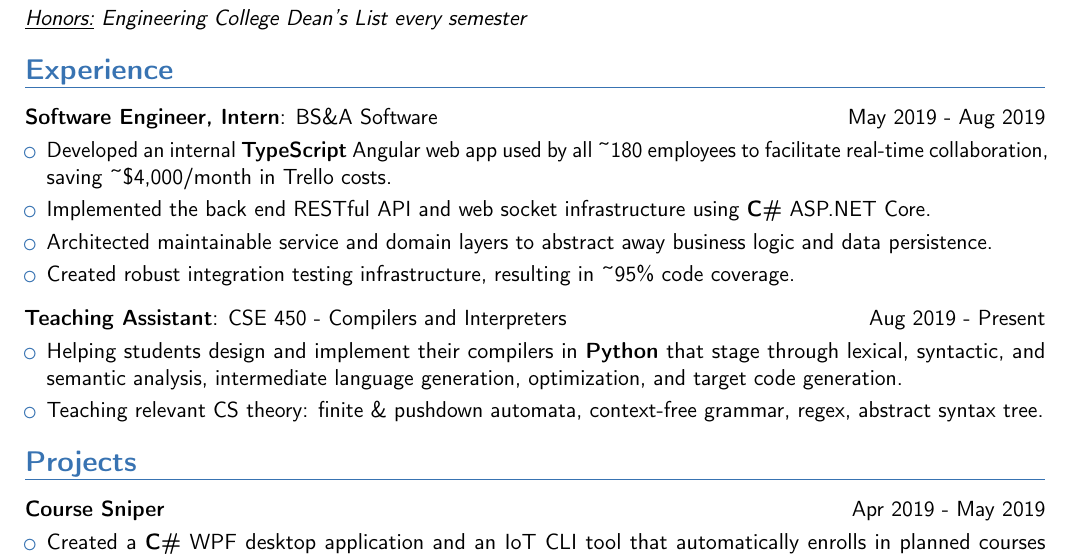
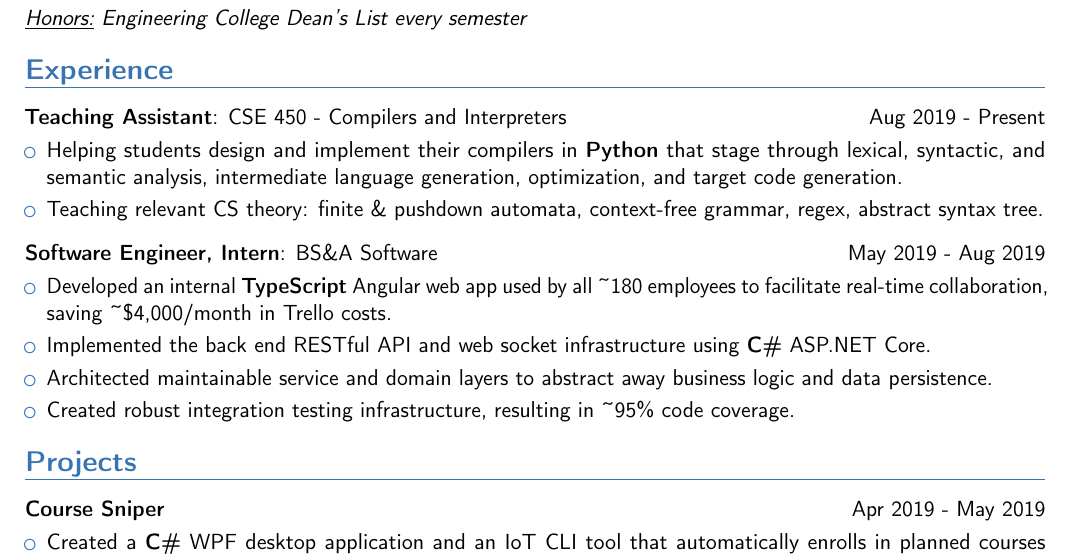
Before and after one commit to bryanhitc/resume, a LaTeX CV (resume.tex): part of the page, cut so that both start at the same text. Compiled offline with pdfLaTeX.

Commit message:
Fix spacing issue

```diff
--- a/resume.tex
+++ b/resume.tex
@@ -9,4 +9,5 @@
 \begin{document}
 \vspace*{-10mm}
 \maketitle
+
 \vspace*{-10mm}
@@ -18,6 +19,14 @@
 
 \vspace{-2mm}
 \section{Experience}
+
+\cvitemwithcomment{}{\textbf{Teaching Assistant}: CSE 450 - Compilers and Interpreters}{\normalsize\textnormal{Aug 2019 - Present}}
+\begin{itemize}
+    \item \cvitem{}{Helping students design and implement their compilers in \textbf{Python} that stage through lexical, syntactic, and semantic analysis, intermediate language generation, optimization, and target code generation.}
+    \item \cvitem{}{Teaching relevant CS theory: finite \& pushdown automata, context-free grammar, regex, abstract syntax tree.}
+\end{itemize}
+
+\vspace{2mm}
 \cvitemwithcomment{}{\textbf{Software Engineer, Intern}: BS\&A Software}{\normalsize\textnormal{May 2019 - Aug 2019}}
 \begin{itemize}
     \item \cvitem{}{Developed an internal \textbf{TypeScript} Angular web app used by all \textasciitilde{180} employees to facilitate real-time collaboration, saving \textasciitilde{\$4,000/month} in Trello costs.}
@@ -26,15 +35,9 @@
     \item \cvitem{}{Created robust integration testing infrastructure, resulting in \textasciitilde{95\%} code coverage.}
 \end{itemize}
 
-\vspace{2mm}
-\cvitemwithcomment{}{\textbf{Teaching Assistant}: CSE 450 - Compilers and Interpreters}{\normalsize\textnormal{Aug 2019 - Present}}
-\begin{itemize}
-    \item \cvitem{}{Helping students design and implement their compilers in \textbf{Python} that stage through lexical, syntactic, and semantic analysis, intermediate language generation, optimization, and target code generation.}
-    \item \cvitem{}{Teaching relevant CS theory: finite \& pushdown automata, context-free grammar, regex, abstract syntax tree.}
-\end{itemize}
-
 \vspace{-2mm}
 \section{Projects}
+
 \cvitemwithcomment{}{\href{http://github.com/BryanHitchcock/course-sniper}{\textbf{Course Sniper}}}{\normalsize\textnormal{Apr 2019 - May 2019}}
 \begin{itemize}
     \item \cvitem{}{Created a \textbf{C\#} WPF desktop application and an IoT CLI tool that automatically enrolls in planned courses whenever there's an available spot.}
```
Also changed, not shown: resume.pdf, resume.tex (2 more changed lines).
